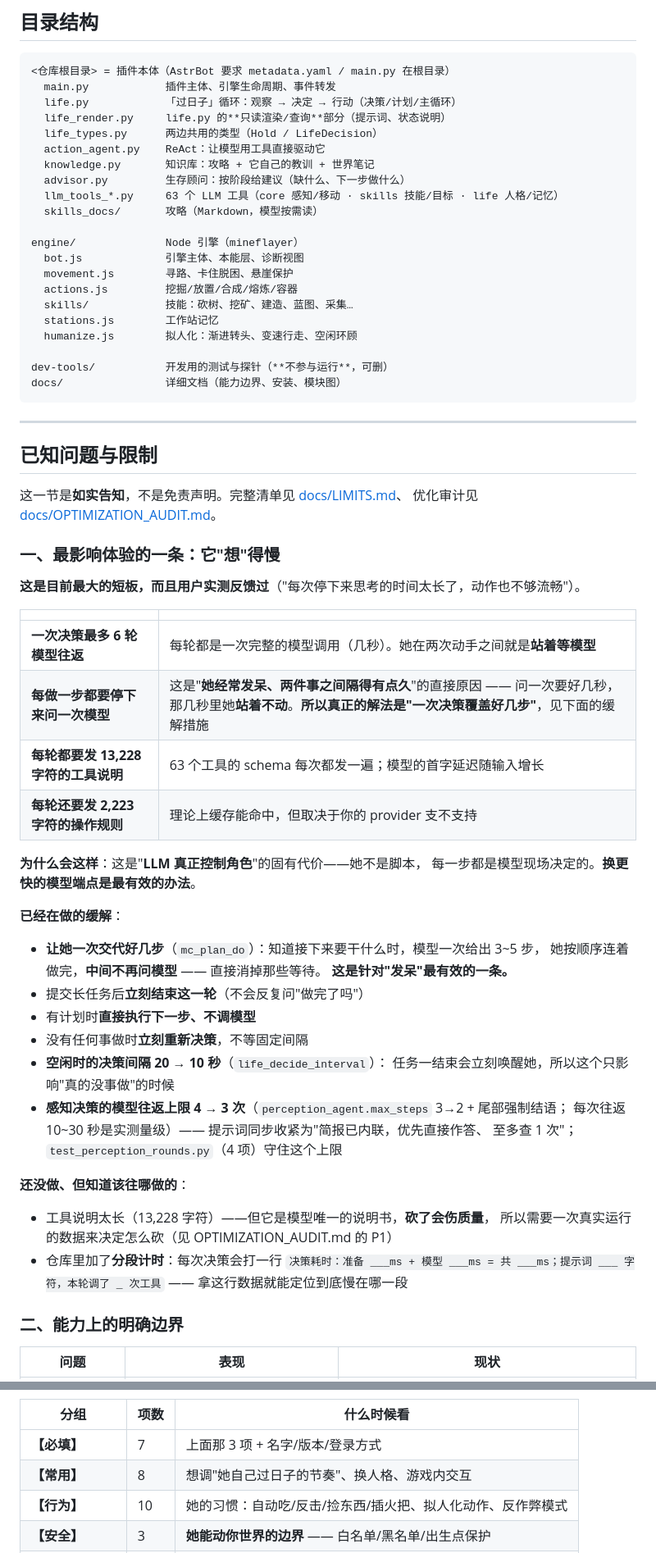
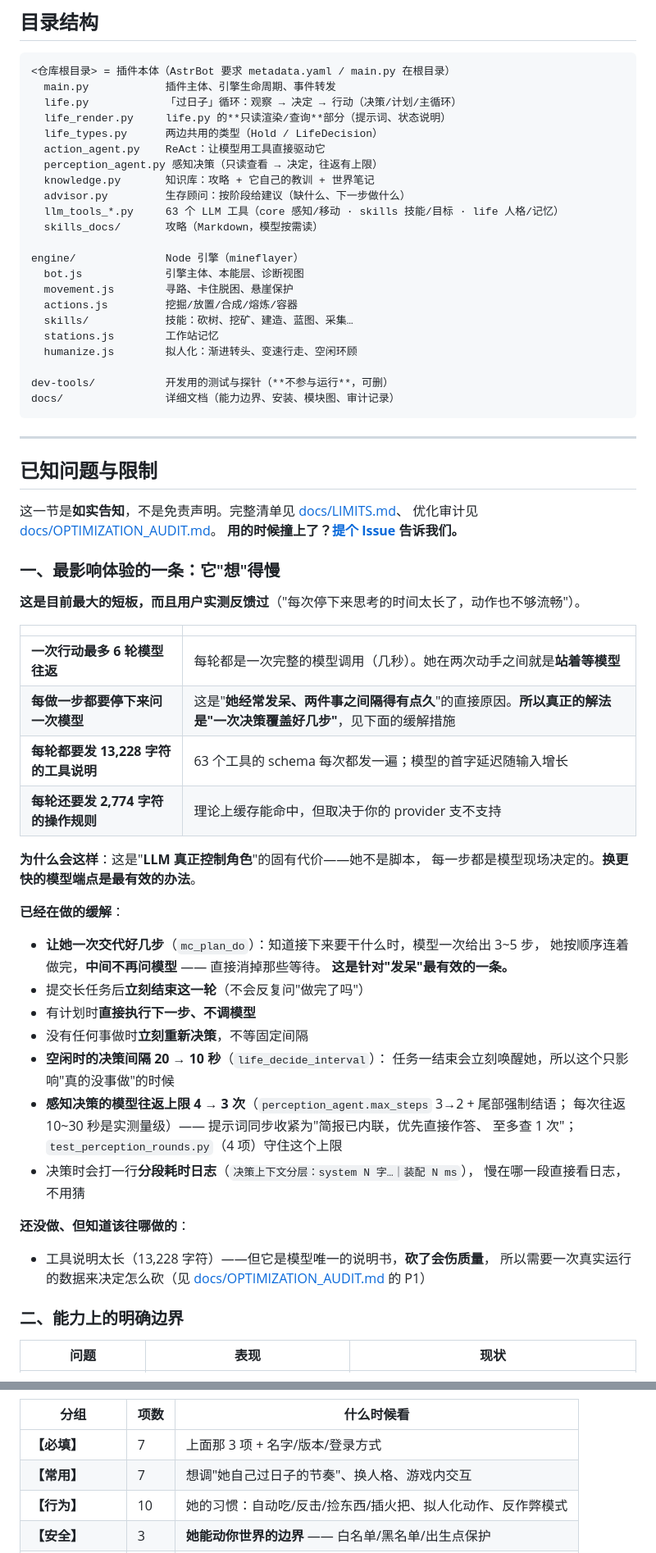
Before and after one commit to iownmmiku/astrbot_plugin_astrcraft, a Markdown page: README.md, 2 parts joined by grey strips. Shown at 82% size. GitHub-like rendering.

````diff
--- a/README.md
+++ b/README.md
@@ -157,6 +183,7 @@ Minecraft 服务器
   life_render.py     life.py 的**只读渲染/查询**部分（提示词、状态说明）
   life_types.py      两边共用的类型（Hold / LifeDecision）
   action_agent.py    ReAct：让模型用工具直接驱动它
+  perception_agent.py 感知决策（只读查看 → 决定，往返有上限）
   knowledge.py       知识库：攻略 + 它自己的教训 + 世界笔记
   advisor.py         生存顾问：按阶段给建议（缺什么、下一步做什么）
   llm_tools_*.py     63 个 LLM 工具（core 感知/移动 · skills 技能/目标 · life 人格/记忆）
@@ -171,7 +198,7 @@ engine/              Node 引擎（mineflayer）
   humanize.js        拟人化：渐进转头、变速行走、空闲环顾
 
 dev-tools/           开发用的测试与探针（**不参与运行**，可删）
-docs/                详细文档（能力边界、安装、模块图）
+docs/                详细文档（能力边界、安装、模块图、审计记录）
 ```
 
 ---
@@ -180,6 +207,7 @@ docs/                详细文档（能力边界、安装、模块图）
 
 这一节是**如实告知**，不是免责声明。完整清单见 [docs/LIMITS.md](docs/LIMITS.md)、
 优化审计见 [docs/OPTIMIZATION_AUDIT.md](docs/OPTIMIZATION_AUDIT.md)。
+**用的时候撞上了？[提个 Issue](https://github.com/iownmmiku/astrbot_plugin_astrcraft/issues) 告诉我们。**
 
 ### 一、最影响体验的一条：它"想"得慢
 
@@ -187,15 +215,16 @@ docs/                详细文档（能力边界、安装、模块图）
 
 | | |
 |---|---|
-| **一次决策最多 6 轮模型往返** | 每轮都是一次完整的模型调用（几秒）。她在两次动手之间就是**站着等模型** |
-| **每做一步都要停下来问一次模型** | 这是"**她经常发呆、两件事之间隔得有点久**"的直接原因 —— 问一次要好几秒，那几秒里她**站着不动**。**所以真正的解法是"一次决策覆盖好几步"**，见下面的缓解措施 |
+| **一次行动最多 6 轮模型往返** | 每轮都是一次完整的模型调用（几秒）。她在两次动手之间就是**站着等模型** |
+| **每做一步都要停下来问一次模型** | 这是"**她经常发呆、两件事之间隔得有点久**"的直接原因。**所以真正的解法是"一次决策覆盖好几步"**，见下面的缓解措施 |
 | **每轮都要发 13,228 字符的工具说明** | 63 个工具的 schema 每次都发一遍；模型的首字延迟随输入增长 |
-| **每轮还要发 2,223 字符的操作规则** | 理论上缓存能命中，但取决于你的 provider 支不支持 |
+| **每轮还要发 2,774 字符的操作规则** | 理论上缓存能命中，但取决于你的 provider 支不支持 |
 
 **为什么会这样**：这是"**LLM 真正控制角色**"的固有代价——她不是脚本，
 每一步都是模型现场决定的。**换更快的模型端点是最有效的办法**。
 
 **已经在做的缓解**：
+
 - **让她一次交代好几步**（`mc_plan_do`）：知道接下来要干什么时，模型一次给出 3~5 步，
   她按顺序连着做完，**中间不再问模型** —— 直接消掉那些等待。
   **这是针对"发呆"最有效的一条。**
@@ -207,13 +236,13 @@ docs/                详细文档（能力边界、安装、模块图）
 - **感知决策的模型往返上限 4 → 3 次**（`perception_agent.max_steps` 3→2 + 尾部强制结语；
   每次往返 10~30 秒是实测量级）—— 提示词同步收紧为"简报已内联，优先直接作答、
   至多查 1 次"；`test_perception_rounds.py`（4 项）守住这个上限
+- 决策时会打一行**分段耗时日志**（`决策上下文分层：system N 字…｜装配 N ms`），
+  慢在哪一段直接看日志，不用猜
 
 **还没做、但知道该往哪做的**：
+
 - 工具说明太长（13,228 字符）——但它是模型唯一的说明书，**砍了会伤质量**，
-  所以需要一次真实运行的数据来决定怎么砍（见 OPTIMIZATION_AUDIT.md 的 P1）
-- 仓库里加了**分段计时**：每次决策会打一行
-  `决策耗时：准备 ___ms + 模型 ___ms = 共 ___ms；提示词 ___ 字符，本轮调了 _ 次工具`
-  —— 拿这行数据就能定位到底慢在哪一段
+  所以需要一次真实运行的数据来决定怎么砍（见 [docs/OPTIMIZATION_AUDIT.md](docs/OPTIMIZATION_AUDIT.md) 的 P1）
 
 ### 二、能力上的明确边界
 
@@ -274,7 +307,7 @@ docs/                详细文档（能力边界、安装、模块图）
 | 分组 | 项数 | 什么时候看 |
 |---|---|---|
 | **【必填】** | 7 | 上面那 3 项 + 名字/版本/登录方式 |
-| **【常用】** | 8 | 想调"她自己过日子的节奏"、换人格、游戏内交互 |
+| **【常用】** | 7 | 想调"她自己过日子的节奏"、换人格、游戏内交互 |
 | **【行为】** | 10 | 她的习惯：自动吃/反击/捡东西/插火把、拟人化动作、反作弊模式 |
 | **【安全】** | 3 | **她能动你世界的边界** —— 白名单/黑名单/出生点保护 |
 | **【超时/性能】** | 7 | 卡住的时候才需要调（每项都写清了"调大调小会怎样"）|
````
Also changed, not shown: other parts of README.md (+45 -11 lines).
